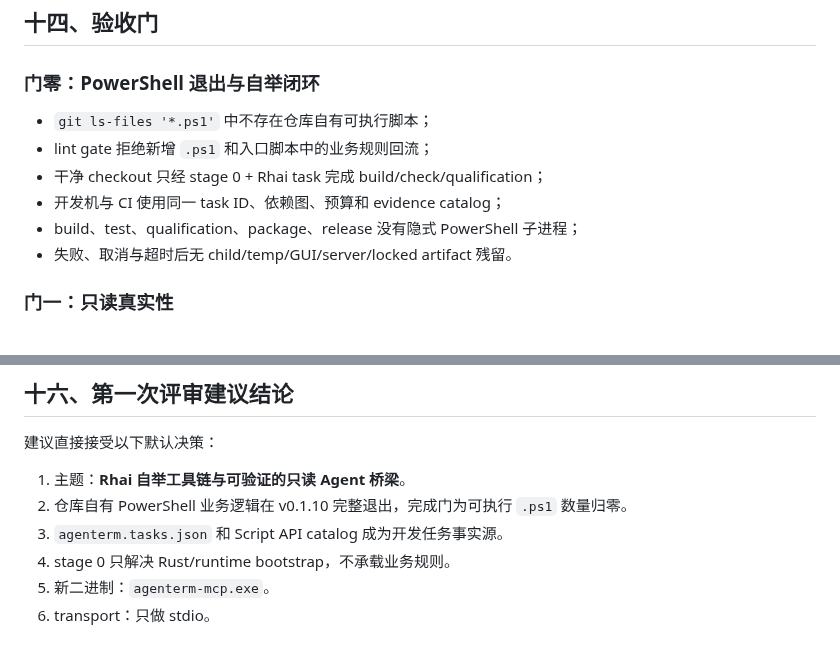
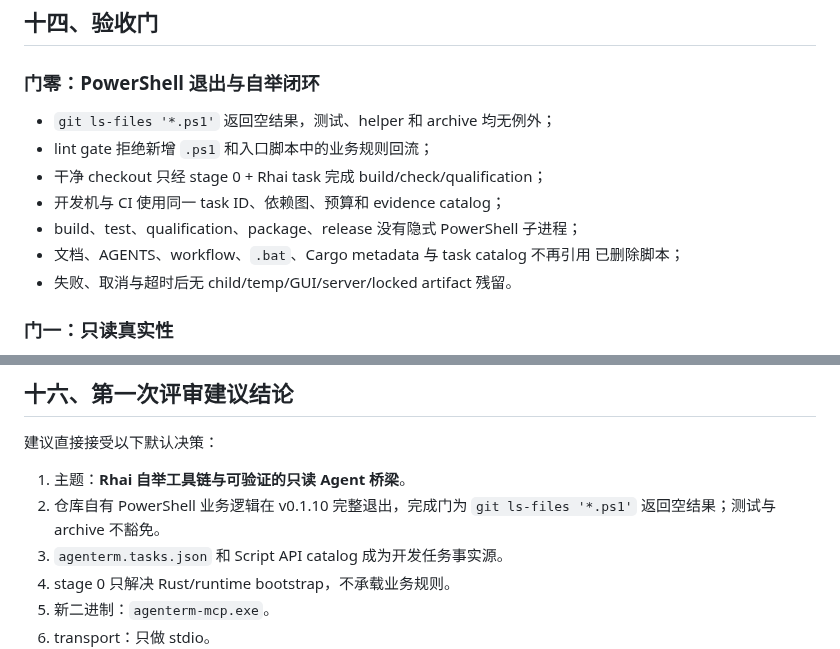
Before and after one commit to mgttt/agenterm, a Markdown page: plan/plan-v0.1.10.md, 2 parts joined by grey strips. GitHub-like rendering.

```diff
--- a/plan/plan-v0.1.10.md
+++ b/plan/plan-v0.1.10.md
@@ -739,11 +787,13 @@ entry 是集成热点，只允许一个串行 owner 收口。
 
 ### 门零：PowerShell 退出与自举闭环
 
-- `git ls-files '*.ps1'` 中不存在仓库自有可执行脚本；
+- `git ls-files '*.ps1'` 返回空结果，测试、helper 和 archive 均无例外；
 - lint gate 拒绝新增 `.ps1` 和入口脚本中的业务规则回流；
 - 干净 checkout 只经 stage 0 + Rhai task 完成 build/check/qualification；
 - 开发机与 CI 使用同一 task ID、依赖图、预算和 evidence catalog；
 - build、test、qualification、package、release 没有隐式 PowerShell 子进程；
+- 文档、AGENTS、workflow、`.bat`、Cargo metadata 与 task catalog 不再引用
+  已删除脚本；
 - 失败、取消与超时后无 child/temp/GUI/server/locked artifact 残留。
 
 ### 门一：只读真实性
@@ -811,8 +861,8 @@ entry 是集成热点，只允许一个串行 owner 收口。
 建议直接接受以下默认决策：
 
 1. 主题：**Rhai 自举工具链与可验证的只读 Agent 桥梁**。
-2. 仓库自有 PowerShell 业务逻辑在 v0.1.10 完整退出，完成门为可执行
-   `.ps1` 数量归零。
+2. 仓库自有 PowerShell 业务逻辑在 v0.1.10 完整退出，完成门为
+   `git ls-files '*.ps1'` 返回空结果；测试与 archive 不豁免。
 3. `agenterm.tasks.json` 和 Script API catalog 成为开发任务事实源。
 4. stage 0 只解决 Rust/runtime bootstrap，不承载业务规则。
 5. 新二进制：`agenterm-mcp.exe`。
```
Also changed, not shown: other parts of plan/plan-v0.1.10.md (+50 -2 lines), prd/PRD_02_10_rhai_scripting.md (+26 -0 lines).
